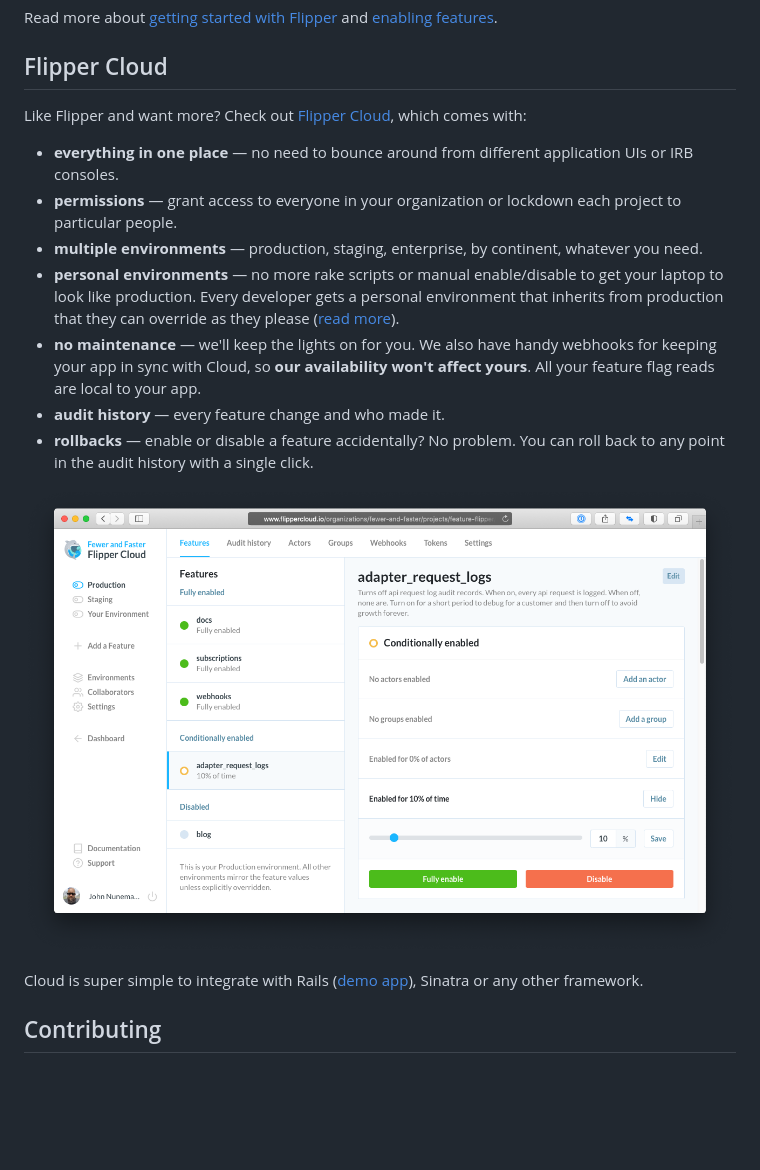
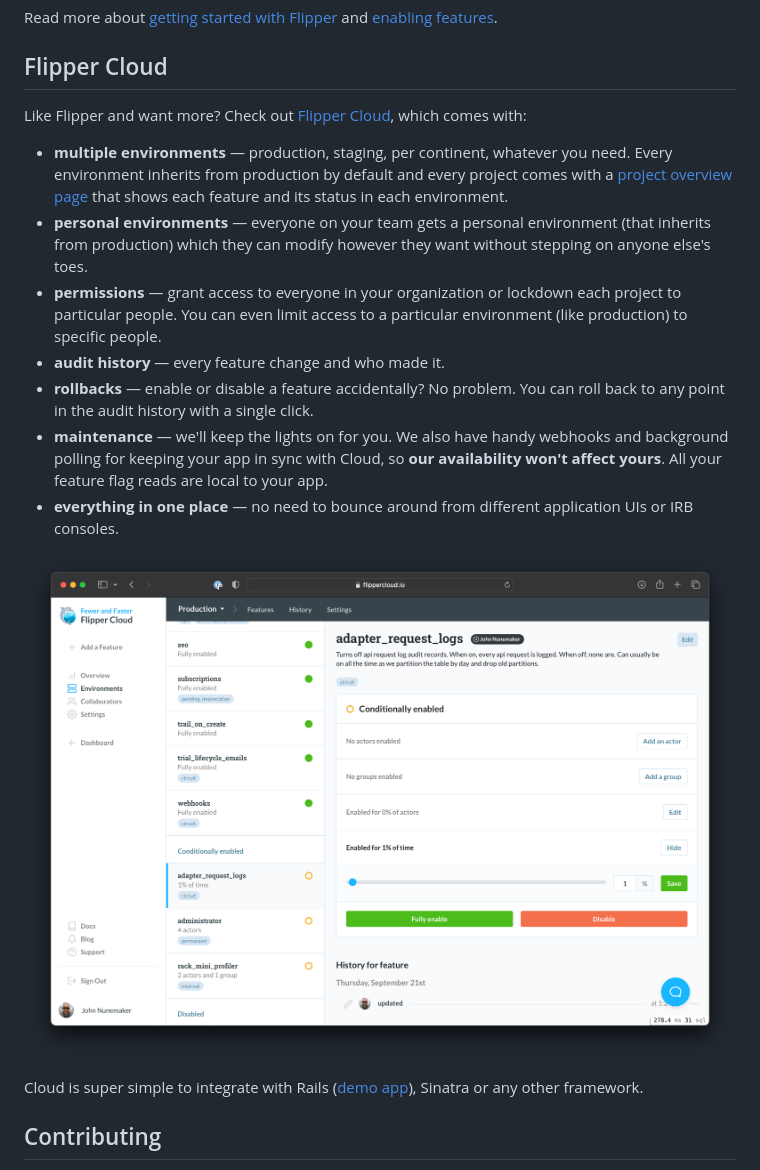
Before and after one commit to flippercloud/flipper, a Markdown page: README.md, the part around one of its changes. Rendered like a GitHub page; pictures changed too: docs/images/flipper_cloud.png; blank space fills up the shorter version.

```diff
--- a/README.md
+++ b/README.md
@@ -74,11 +74,11 @@ Like Flipper and want more? Check out [Flipper Cloud](https://www.flippercloud.i
 
-* **everything in one place** &mdash; no need to bounce around from different application UIs or IRB consoles.
-* **permissions** &mdash; grant access to everyone in your organization or lockdown each project to particular people.
-* **multiple environments** &mdash; production, staging, enterprise, by continent, whatever you need.
-* **personal environments** &mdash; no more rake scripts or manual enable/disable to get your laptop to look like production. Every developer gets a personal environment that inherits from production that they can override as they please ([read more](https://www.johnnunemaker.com/flipper-cloud-environments/)).
-* **no maintenance** &mdash; we'll keep the lights on for you. We also have handy webhooks for keeping your app in sync with Cloud, so **our availability won't affect yours**. All your feature flag reads are local to your app.
+* **multiple environments** &mdash; production, staging, per continent, whatever you need. Every environment inherits from production by default and every project comes with a [project overview page](https://blog.flippercloud.io/project-overview/) that shows each feature and its status in each environment.
+* **personal environments** &mdash; everyone on your team gets a personal environment (that inherits from production) which they can modify however they want without stepping on anyone else's toes.
+* **permissions** &mdash; grant access to everyone in your organization or lockdown each project to particular people. You can even limit access to a particular environment (like production) to specific people.
 * **audit history** &mdash; every feature change and who made it.
 * **rollbacks** &mdash; enable or disable a feature accidentally? No problem. You can roll back to any point in the audit history with a single click.
+* **maintenance** &mdash; we'll keep the lights on for you. We also have handy webhooks and background polling for keeping your app in sync with Cloud, so **our availability won't affect yours**. All your feature flag reads are local to your app.
+* **everything in one place** &mdash; no need to bounce around from different application UIs or IRB consoles.
 
 [![Flipper Cloud Screenshot](docs/images/flipper_cloud.png)](https://www.flippercloud.io)
 
```
Also changed, not shown: other parts of README.md (+2 -2 lines).
